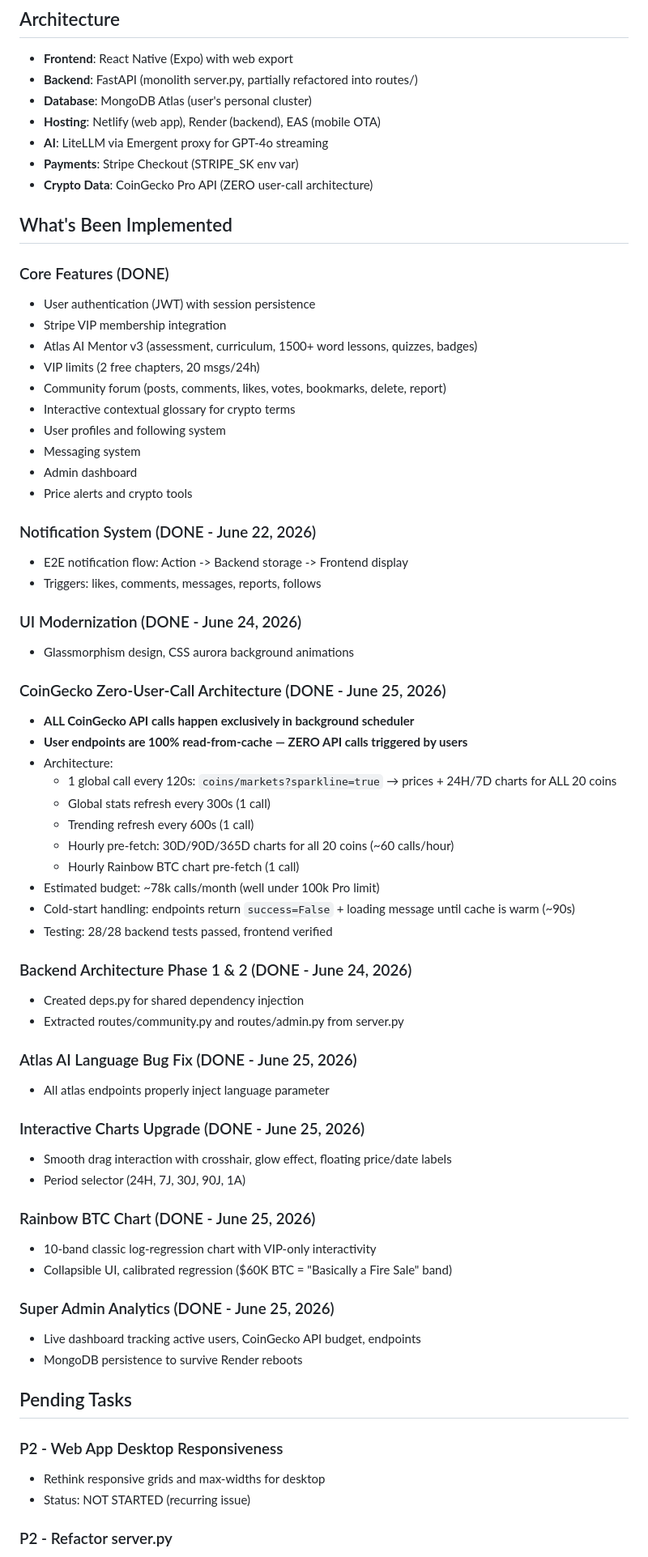
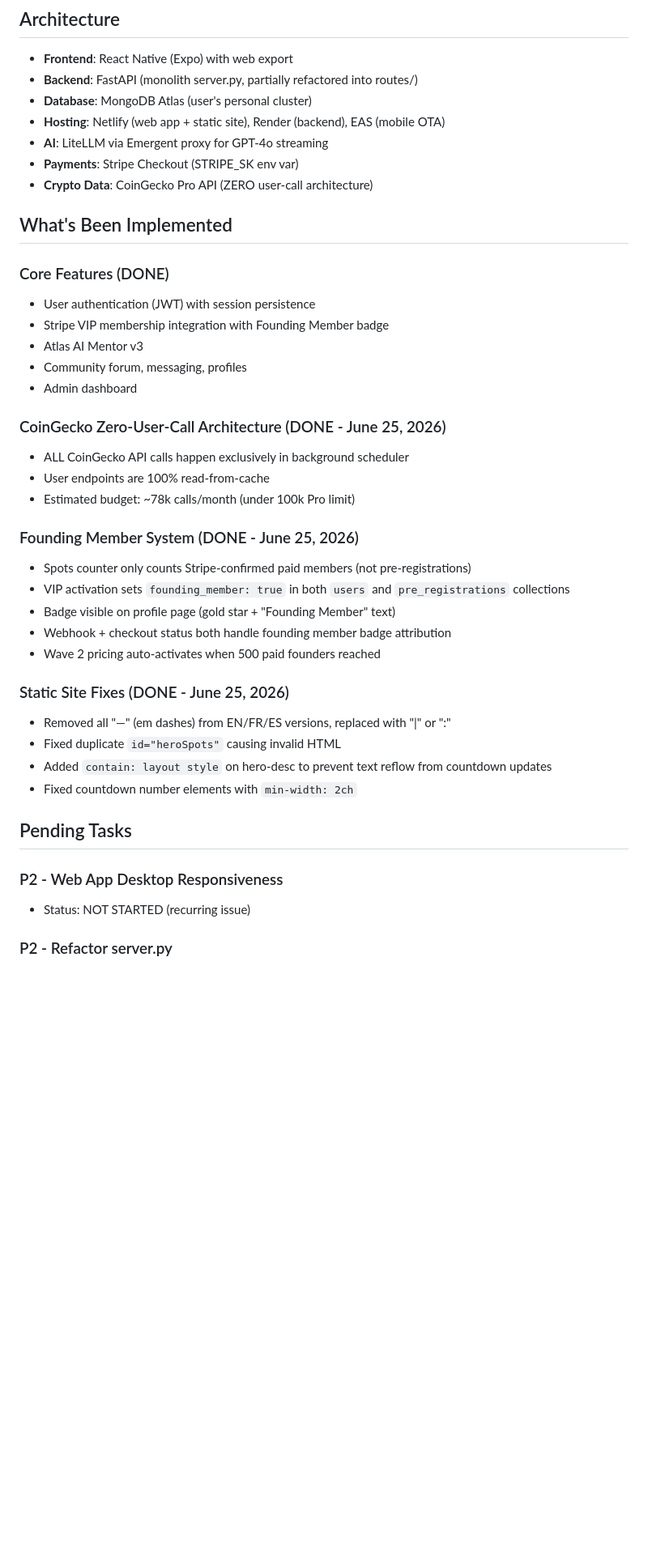
Before and after one commit to jcuradeau10-rgb/mentova-backend, a Markdown page: memory/PRD.md, the part around one of its changes. Shown at 81% size. Drawn GitHub-style; blank space fills up the shorter version.

Commit message:
auto-commit for c7b55878-9573-4e77-82a1-3a644626b6b5

```diff
--- a/memory/PRD.md
+++ b/memory/PRD.md
@@ -13,7 +13,7 @@ Build a professional mentor marketplace named "Mentova" using React Native (Expo
 - **Frontend**: React Native (Expo) with web export
 - **Backend**: FastAPI (monolith server.py, partially refactored into routes/)
 - **Database**: MongoDB Atlas (user's personal cluster)
-- **Hosting**: Netlify (web app), Render (backend), EAS (mobile OTA)
+- **Hosting**: Netlify (web app + static site), Render (backend), EAS (mobile OTA)
 - **AI**: LiteLLM via Emergent proxy for GPT-4o streaming
 - **Payments**: Stripe Checkout (STRIPE_SK env var)
 - **Crypto Data**: CoinGecko Pro API (ZERO user-call architecture)
@@ -22,59 +22,32 @@ Build a professional mentor marketplace named "Mentova" using React Native (Expo
 
 ### Core Features (DONE)
 - User authentication (JWT) with session persistence
-- Stripe VIP membership integration
-- Atlas AI Mentor v3 (assessment, curriculum, 1500+ word lessons, quizzes, badges)
-- VIP limits (2 free chapters, 20 msgs/24h)
-- Community forum (posts, comments, likes, votes, bookmarks, delete, report)
-- Interactive contextual glossary for crypto terms
-- User profiles and following system
-- Messaging system
+- Stripe VIP membership integration with Founding Member badge
+- Atlas AI Mentor v3
+- Community forum, messaging, profiles
 - Admin dashboard
-- Price alerts and crypto tools
-
-### Notification System (DONE - June 22, 2026)
-- E2E notification flow: Action -> Backend storage -> Frontend display
-- Triggers: likes, comments, messages, reports, follows
-
-### UI Modernization (DONE - June 24, 2026)
-- Glassmorphism design, CSS aurora background animations
 
 ### CoinGecko Zero-User-Call Architecture (DONE - June 25, 2026)
-- **ALL CoinGecko API calls happen exclusively in background scheduler**
-- **User endpoints are 100% read-from-cache — ZERO API calls triggered by users**
-- Architecture:
-  - 1 global call every 120s: `coins/markets?sparkline=true` → prices + 24H/7D charts for ALL 20 coins
-  - Global stats refresh every 300s (1 call)
-  - Trending refresh every 600s (1 call)
-  - Hourly pre-fetch: 30D/90D/365D charts for all 20 coins (~60 calls/hour)
-  - Hourly Rainbow BTC chart pre-fetch (1 call)
-- Estimated budget: ~78k calls/month (well under 100k Pro limit)
-- Cold-start handling: endpoints return `success=False` + loading message until cache is warm (~90s)
-- Testing: 28/28 backend tests passed, frontend verified
+- ALL CoinGecko API calls happen exclusively in background scheduler
+- User endpoints are 100% read-from-cache
+- Estimated budget: ~78k calls/month (under 100k Pro limit)
 
-### Backend Architecture Phase 1 & 2 (DONE - June 24, 2026)
-- Created deps.py for shared dependency injection
-- Extracted routes/community.py and routes/admin.py from server.py
+### Founding Member System (DONE - June 25, 2026)
+- Spots counter only counts Stripe-confirmed paid members (not pre-registrations)
+- VIP activation sets `founding_member: true` in both `users` and `pre_registrations` collections
+- Badge visible on profile page (gold star + "Founding Member" text)
+- Webhook + checkout status both handle founding member badge attribution
+- Wave 2 pricing auto-activates when 500 paid founders reached
 
-### Atlas AI Language Bug Fix (DONE - June 25, 2026)
-- All atlas endpoints properly inject language parameter
-
-### Interactive Charts Upgrade (DONE - June 25, 2026)
-- Smooth drag interaction with crosshair, glow effect, floating price/date labels
-- Period selector (24H, 7J, 30J, 90J, 1A)
-
-### Rainbow BTC Chart (DONE - June 25, 2026)
-- 10-band classic log-regression chart with VIP-only interactivity
-- Collapsible UI, calibrated regression ($60K BTC = "Basically a Fire Sale" band)
-
-### Super Admin Analytics (DONE - June 25, 2026)
-- Live dashboard tracking active users, CoinGecko API budget, endpoints
-- MongoDB persistence to survive Render reboots
+### Static Site Fixes (DONE - June 25, 2026)
+- Removed all "—" (em dashes) from EN/FR/ES versions, replaced with "|" or ":"
+- Fixed duplicate `id="heroSpots"` causing invalid HTML
+- Added `contain: layout style` on hero-desc to prevent text reflow from countdown updates
+- Fixed countdown number elements with `min-width: 2ch`
 
 ## Pending Tasks
 
 ### P2 - Web App Desktop Responsiveness
-- Rethink responsive grids and max-widths for desktop
 - Status: NOT STARTED (recurring issue)
 
 ### P2 - Refactor server.py
```
Also changed, not shown: other parts of memory/PRD.md (+8 -10 lines).
